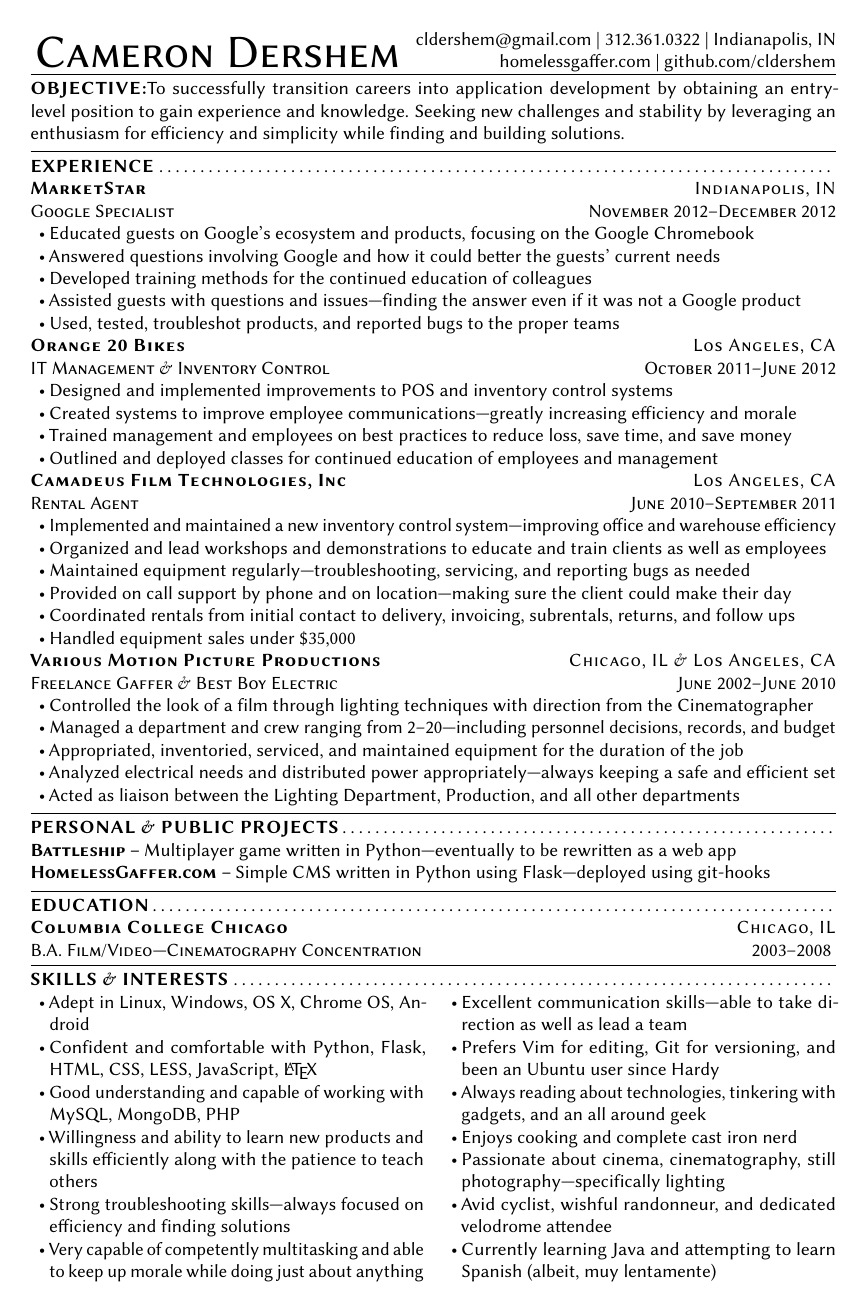
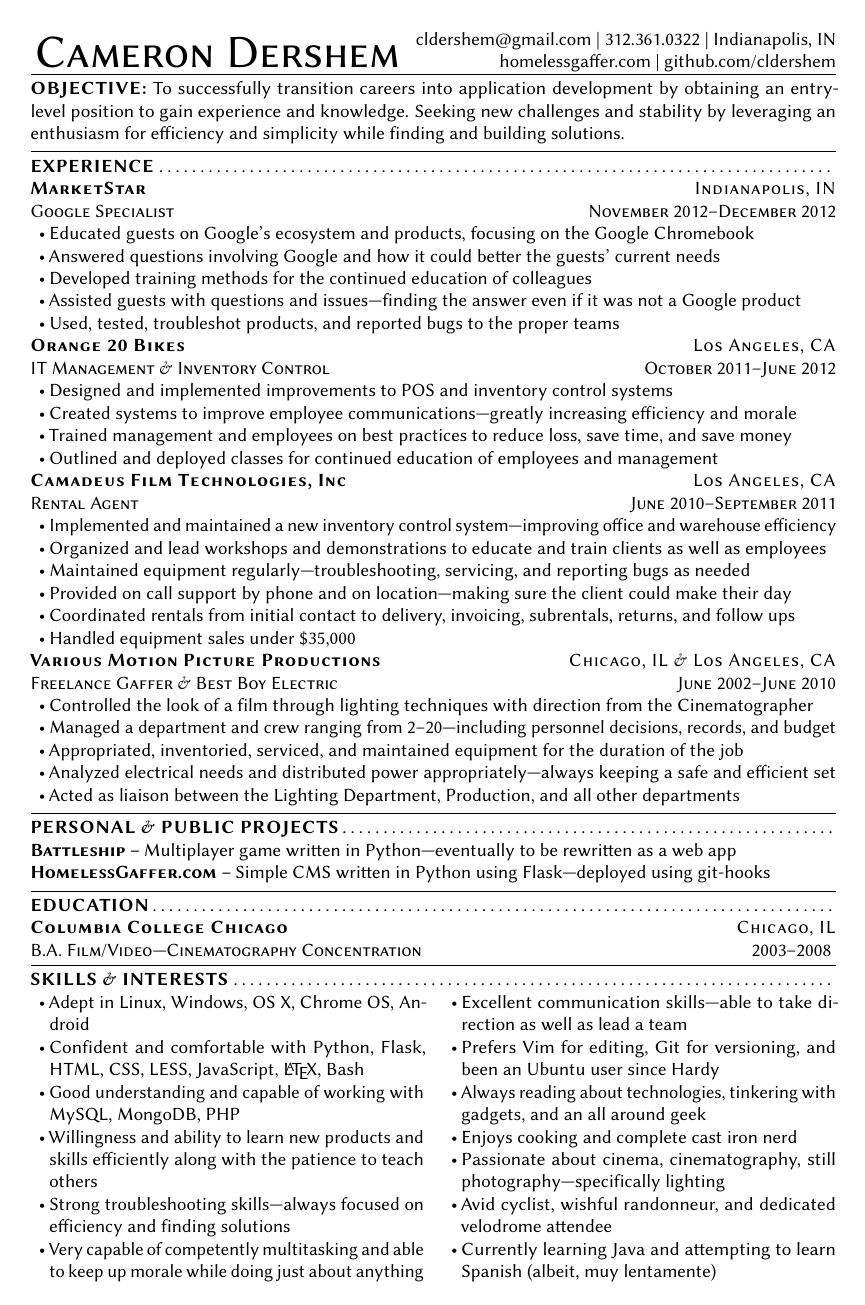
Before and after one commit to cldershem/Resume, a LaTeX CV (CameronResumeDev.tex): the whole page. Compiled offline with pdfLaTeX.

Commit message:
most recent version

```diff
--- a/CameronResumeDev.tex
+++ b/CameronResumeDev.tex
@@ -62,7 +62,7 @@
 \newcommand{\objective}[1]{%
   \hrule
   \vspace{0.4em}
-  \textls{{\textbf{\textsc{OBJECTIVE:}}}}{#1}}%
+  \textls{{\textbf{\textsc{OBJECTIVE:\@ }}}}{#1}}%
 
 \usepackage{etoolbox}                       %used to toggle Dev/Generic
 \newbool{isGeneric}
@@ -164,12 +164,12 @@
   \begin{multicols}{2}
     \begin{itemize}
       \item Adept in Linux, Windows, OS X, Chrome OS, Android
-      \item Confident and comfortable with Python, Flask, HTML, CSS, LESS, JavaScript, \LaTeX{}
+      \item Confident and comfortable with Python, Flask, HTML, CSS, LESS, JavaScript, \LaTeX{}, Bash
       \item Good understanding and capable of working with MySQL, MongoDB, PHP
       \item Willingness and ability to learn new products and skills efficiently along with the patience to teach others
       \item Strong troubleshooting skills---always focused on efficiency and finding solutions
       \item Very capable of competently multitasking and able to keep up morale while doing just about anything
-  % \columnbreak
+    % \columnbreak{}
       \item Excellent communication skills---able to take direction as well as lead a team
       \item Prefers Vim for editing, Git for versioning, and been an Ubuntu user since Hardy
       \item Always reading about technologies, tinkering with gadgets, and an all around geek
```
Also changed, not shown: CameronResumeDev.pdf.
